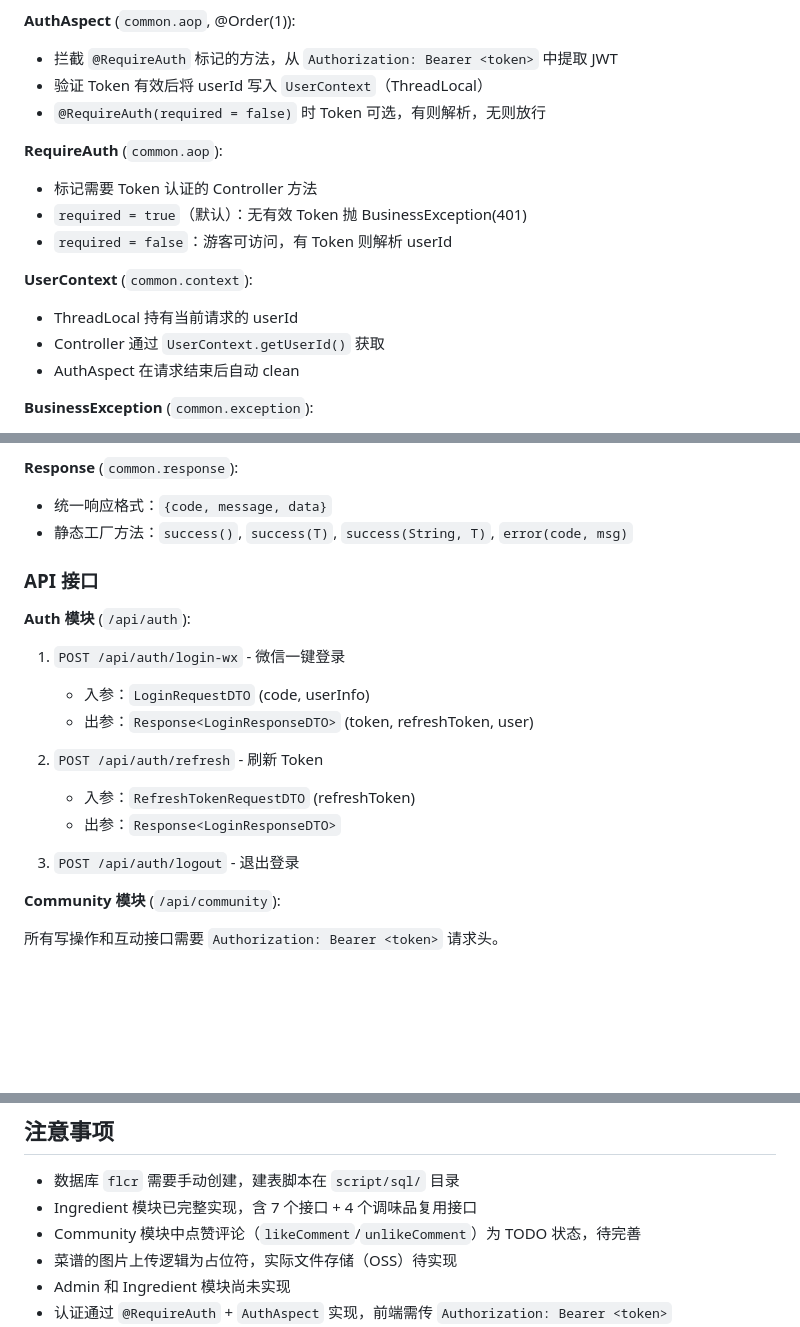
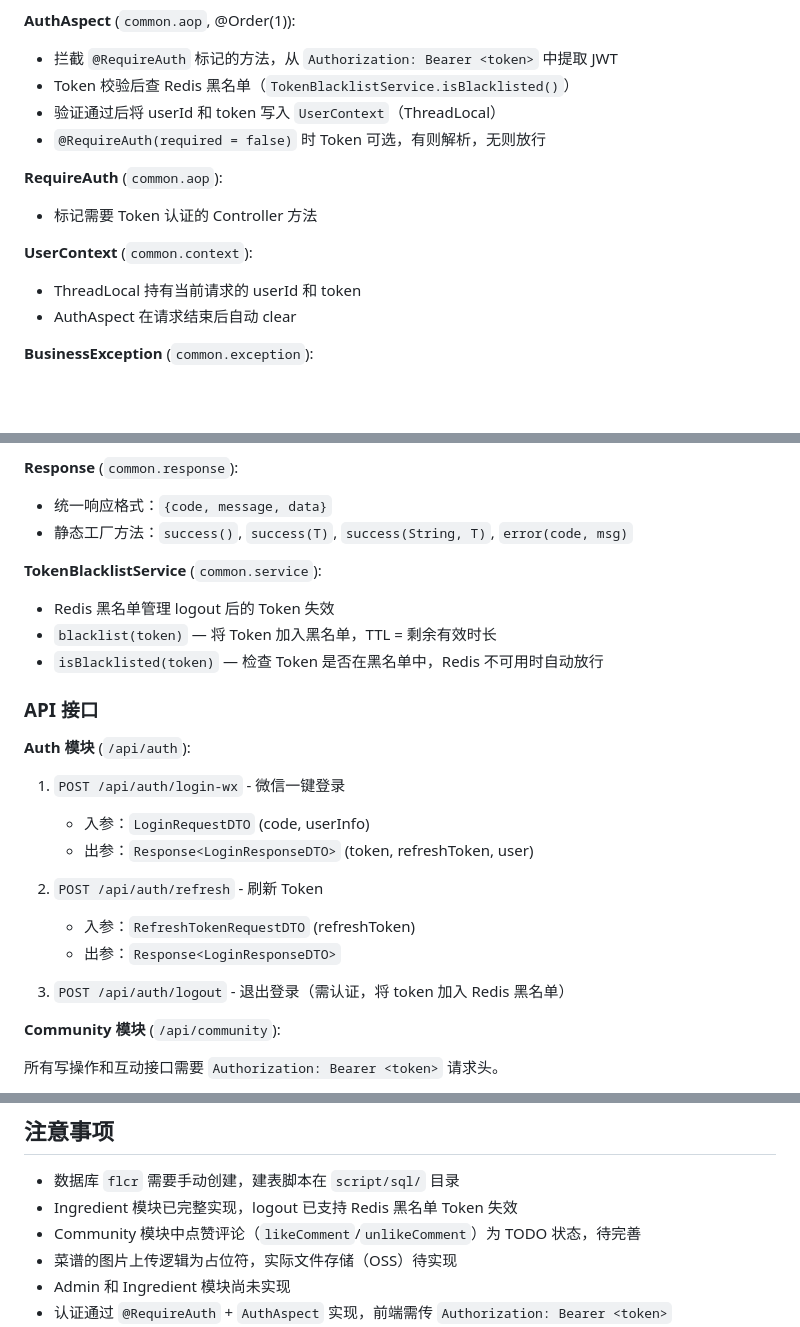
Before and after one commit to sophia7320/FlavorCreator, a Markdown page: CLAUDE.md, 3 parts joined by grey strips. GitHub-like rendering; blank space fills up the shorter version.

Commit message:
docs: 更新文档反映 Token 黑名单功能
- CLAUDE.md 新增 TokenBlacklistService 组件文档
- AGENTS.md 移除 'logout 无服务端 Token 失效机制' 已解决项

```diff
--- a/CLAUDE.md
+++ b/CLAUDE.md
@@ -132,18 +132,16 @@ flcr.backend/
 
 **AuthAspect** (`common.aop`, @Order(1)):
 - 拦截 `@RequireAuth` 标记的方法，从 `Authorization: Bearer <token>` 中提取 JWT
-- 验证 Token 有效后将 userId 写入 `UserContext`（ThreadLocal）
+- Token 校验后查 Redis 黑名单（`TokenBlacklistService.isBlacklisted()`）
+- 验证通过后将 userId 和 token 写入 `UserContext`（ThreadLocal）
 - `@RequireAuth(required = false)` 时 Token 可选，有则解析，无则放行
 
 **RequireAuth** (`common.aop`):
 - 标记需要 Token 认证的 Controller 方法
-- `required = true`（默认）：无有效 Token 抛 BusinessException(401)
-- `required = false`：游客可访问，有 Token 则解析 userId
 
 **UserContext** (`common.context`):
-- ThreadLocal 持有当前请求的 userId
-- Controller 通过 `UserContext.getUserId()` 获取
-- AuthAspect 在请求结束后自动 clean
+- ThreadLocal 持有当前请求的 userId 和 token
+- AuthAspect 在请求结束后自动 clear
 
 **BusinessException** (`common.exception`):
 - 业务异常类，携带 `code` 状态码
@@ -169,6 +167,11 @@ flcr.backend/
 - 统一响应格式：`{code, message, data}`
 - 静态工厂方法：`success()`, `success(T)`, `success(String, T)`, `error(code, msg)`
 
+**TokenBlacklistService** (`common.service`):
+- Redis 黑名单管理 logout 后的 Token 失效
+- `blacklist(token)` — 将 Token 加入黑名单，TTL = 剩余有效时长
+- `isBlacklisted(token)` — 检查 Token 是否在黑名单中，Redis 不可用时自动放行
+
 ### API 接口
 
 **Auth 模块** (`/api/auth`):
@@ -181,7 +184,7 @@ flcr.backend/
    - 入参：`RefreshTokenRequestDTO` (refreshToken)
    - 出参：`Response<LoginResponseDTO>`
 
-3. `POST /api/auth/logout` - 退出登录
+3. `POST /api/auth/logout` - 退出登录（需认证，将 token 加入 Redis 黑名单）
 
 **Community 模块** (`/api/community`):
 
@@ -261,7 +264,7 @@ flcr.backend/
 ## 注意事项
 
 - 数据库 `flcr` 需要手动创建，建表脚本在 `script/sql/` 目录
-- Ingredient 模块已完整实现，含 7 个接口 + 4 个调味品复用接口
+- Ingredient 模块已完整实现，logout 已支持 Redis 黑名单 Token 失效
 - Community 模块中点赞评论（`likeComment`/`unlikeComment`）为 TODO 状态，待完善
 - 菜谱的图片上传逻辑为占位符，实际文件存储（OSS）待实现
 - Admin 和 Ingredient 模块尚未实现
```
Also changed, not shown: AGENTS.md (+0 -1 lines).
